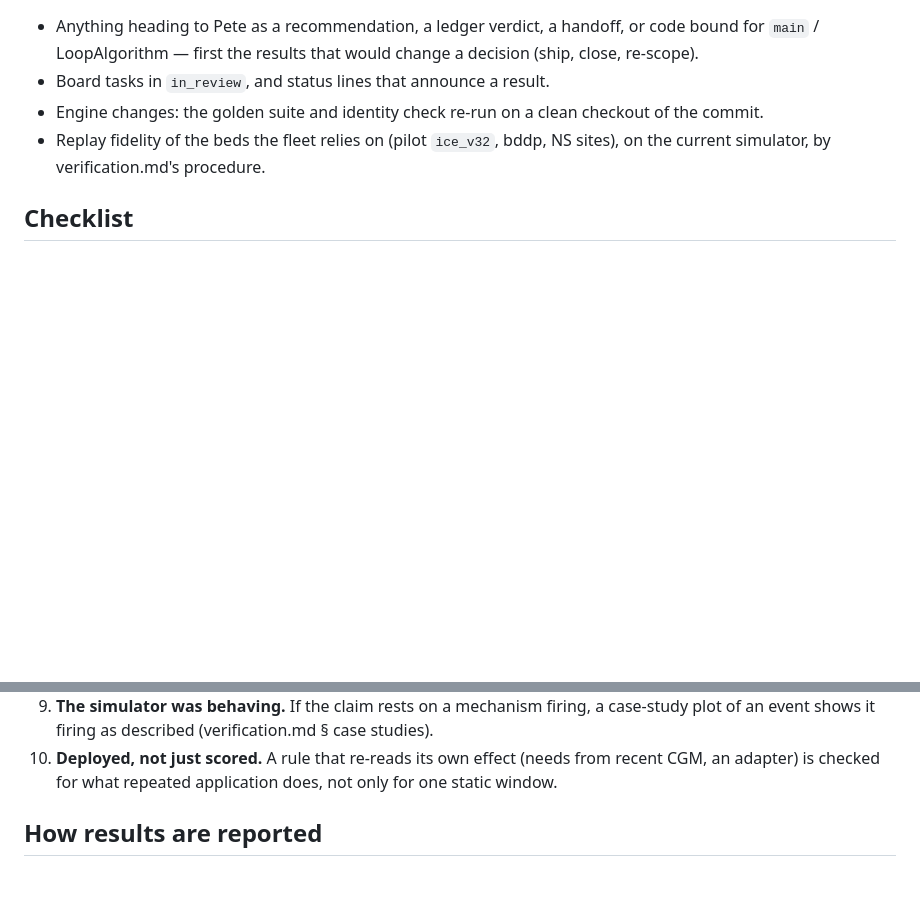
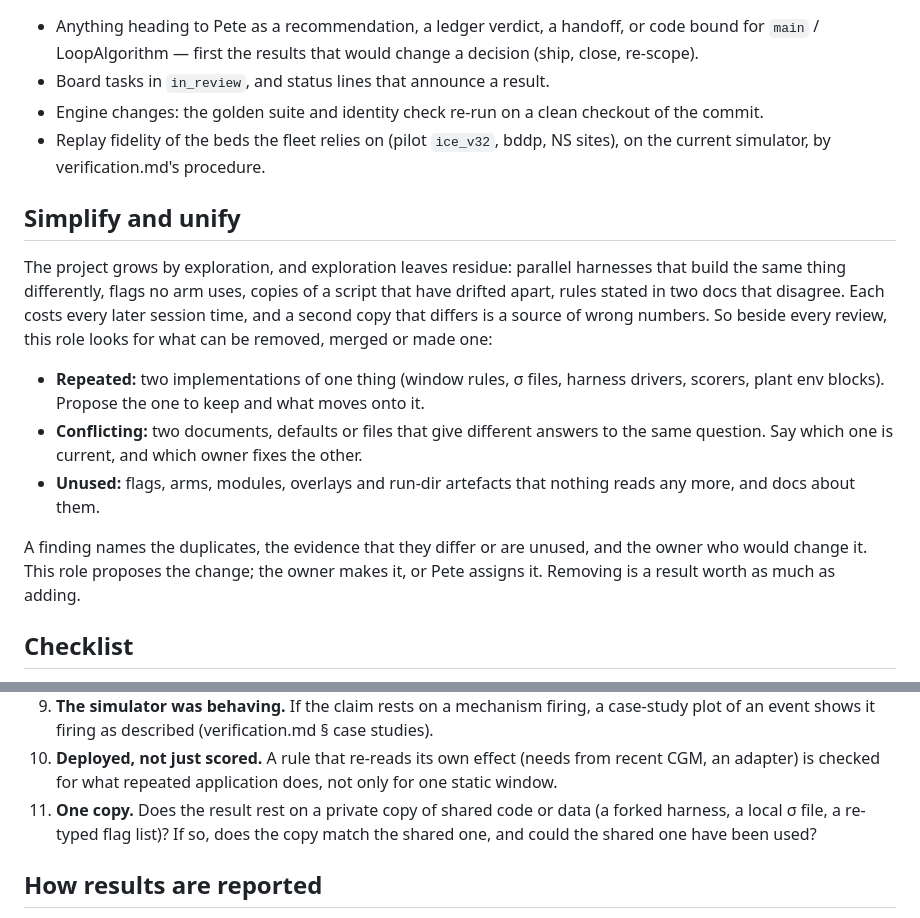
Before and after one commit to loopkitdev/LoopEval, a Markdown page: docs/agents/review.md, 2 parts joined by grey strips. GitHub-like rendering; blank space fills up the shorter version.

Commit message:
review: add simplify-and-unify to the role (repeated, conflicting, unused); checklist item 11, one copy

```diff
--- a/docs/agents/review.md
+++ b/docs/agents/review.md
@@ -36,6 +36,22 @@ mostly confirms it. This role starts from the other end:
 - Replay fidelity of the beds the fleet relies on (pilot `ice_v32`, bddp, NS sites), on the current
   simulator, by verification.md's procedure.
 
+## Simplify and unify
+
+The project grows by exploration, and exploration leaves residue: parallel harnesses that build the same thing
+differently, flags no arm uses, copies of a script that have drifted apart, rules stated in two docs that disagree.
+Each costs every later session time, and a second copy that differs is a source of wrong numbers. So beside every
+review, this role looks for what can be removed, merged or made one:
+
+- **Repeated:** two implementations of one thing (window rules, σ files, harness drivers, scorers, plant env blocks).
+  Propose the one to keep and what moves onto it.
+- **Conflicting:** two documents, defaults or files that give different answers to the same question. Say which one
+  is current, and which owner fixes the other.
+- **Unused:** flags, arms, modules, overlays and run-dir artefacts that nothing reads any more, and docs about them.
+
+A finding names the duplicates, the evidence that they differ or are unused, and the owner who would change it. This
+role proposes the change; the owner makes it, or Pete assigns it. Removing is a result worth as much as adding.
+
 ## Checklist
 
 1. **The claim follows from the numbers.** Recompute the headline from rows. Is the stated direction,
@@ -62,6 +78,8 @@ mostly confirms it. This role starts from the other end:
    event shows it firing as described (verification.md § case studies).
 10. **Deployed, not just scored.** A rule that re-reads its own effect (needs from recent CGM, an
     adapter) is checked for what repeated application does, not only for one static window.
+11. **One copy.** Does the result rest on a private copy of shared code or data (a forked harness, a local σ file, a
+    re-typed flag list)? If so, does the copy match the shared one, and could the shared one have been used?
 
 ## How results are reported
 
```
Also changed, not shown: AGENTS.md (+1 -1 lines).
